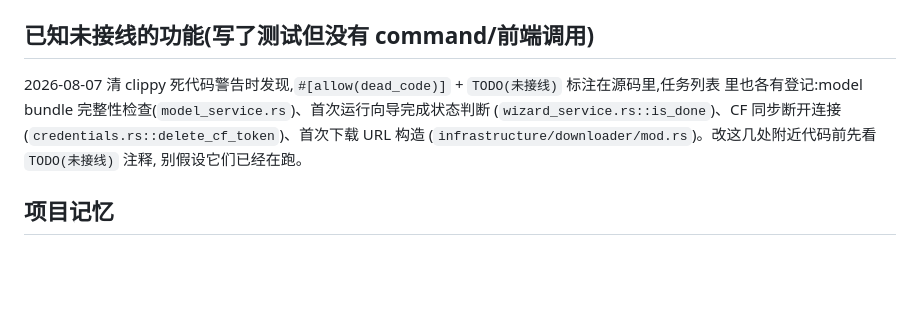
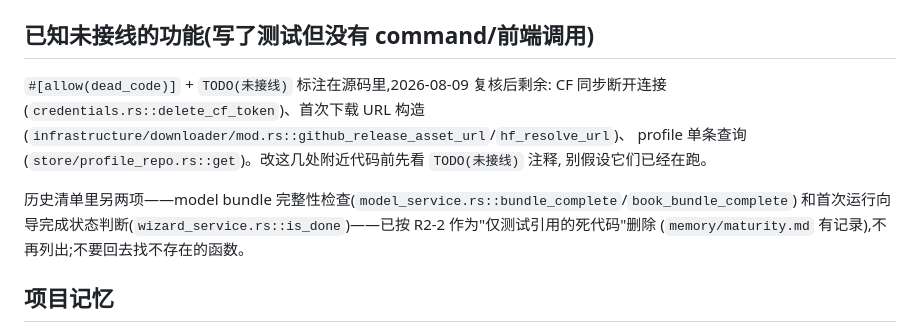
Before and after one commit to yoyoset/aidulc, a Markdown page: CLAUDE.md, the part around the change. GitHub-like rendering; blank space fills up the shorter version.

```diff
--- a/CLAUDE.md
+++ b/CLAUDE.md
@@ -84,10 +84,15 @@
 
 ## 已知未接线的功能(写了测试但没有 command/前端调用)
 
-2026-08-07 清 clippy 死代码警告时发现,`#[allow(dead_code)]` + `TODO(未接线)` 标注在源码里,任务列表
-里也各有登记:model bundle 完整性检查(`model_service.rs`)、首次运行向导完成状态判断
-(`wizard_service.rs::is_done`)、CF 同步断开连接(`credentials.rs::delete_cf_token`)、首次下载 URL 构造
-(`infrastructure/downloader/mod.rs`)。改这几处附近代码前先看 `TODO(未接线)` 注释, 别假设它们已经在跑。
+`#[allow(dead_code)]` + `TODO(未接线)` 标注在源码里,2026-08-09 复核后剩余:
+CF 同步断开连接(`credentials.rs::delete_cf_token`)、首次下载 URL 构造
+(`infrastructure/downloader/mod.rs::github_release_asset_url`/`hf_resolve_url`)、
+profile 单条查询(`store/profile_repo.rs::get`)。改这几处附近代码前先看 `TODO(未接线)` 注释,
+别假设它们已经在跑。
+
+历史清单里另两项——model bundle 完整性检查(`model_service.rs::bundle_complete`/`book_bundle_complete`)
+和首次运行向导完成状态判断(`wizard_service.rs::is_done`)——已按 R2-2 作为"仅测试引用的死代码"删除
+(`memory/maturity.md` 有记录),不再列出;不要回去找不存在的函数。
 
 ## 项目记忆
 
```
Also changed, not shown: docs/ROADMAP.md (+3 -3 lines), docs/STAGE_REPORT_2026-08-09.md (added, +148 -0 lines).
